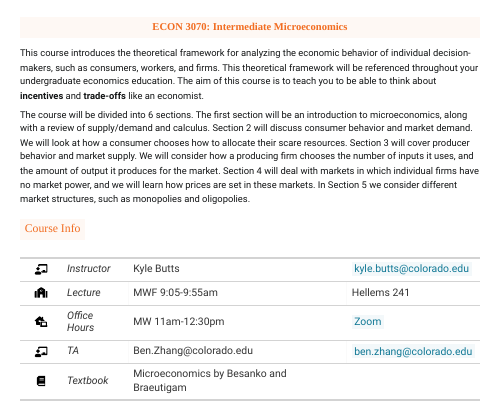
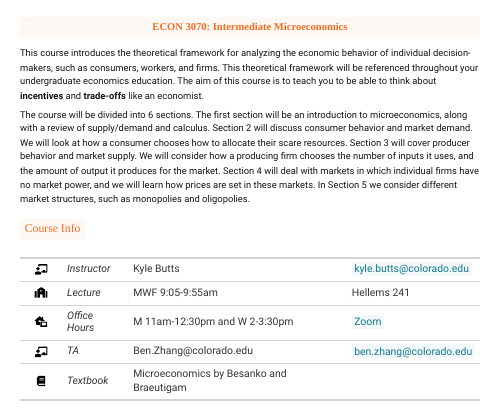
Before and after one commit to kylebutts/CUBoulder_3070, an R Markdown document (Syllabus.Rmd): page 1 of 5. The pictures show the output file Syllabus.html that the author committed with the source, opened offline.

Commit message:
Update office hours

```diff
--- a/Syllabus.Rmd
+++ b/Syllabus.Rmd
@@ -41,7 +41,7 @@ table <- tribble(
   ~Icon, ~Name, ~Time, ~Location,
   as.character(icons::fontawesome("chalkboard-teacher")), "Instructor", "Kyle Butts", "<a href = 'emailto:kyle.butts@colorado.edu'>kyle.butts@colorado.edu</a>",
   as.character(icons::fontawesome("school")), "Lecture", "MWF 9:05-9:55am", "Hellems 241",
-  as.character(icons::fontawesome("laptop-house")), "Office Hours", "MW 11am-12:30pm", "<a href = 'https://cuboulder.zoom.us/j/3975335005'>Zoom</a>",
+  as.character(icons::fontawesome("laptop-house")), "Office Hours", "M 11am-12:30pm and W 2-3:30pm", "<a href = 'https://cuboulder.zoom.us/j/3975335005'>Zoom</a>",
   as.character(icons::fontawesome("chalkboard-teacher")), "TA", "Ben.Zhang@colorado.edu", "<a href = 'emailto:Ben.Zhang@colorado.edu'>ben.zhang@colorado.edu</a>",
   as.character(icons::fontawesome("book")), "Textbook", "Microeconomics by Besanko and Braeutigam", "",
 )
```
Also changed, not shown: Syllabus.html, Syllabus.pdf.
